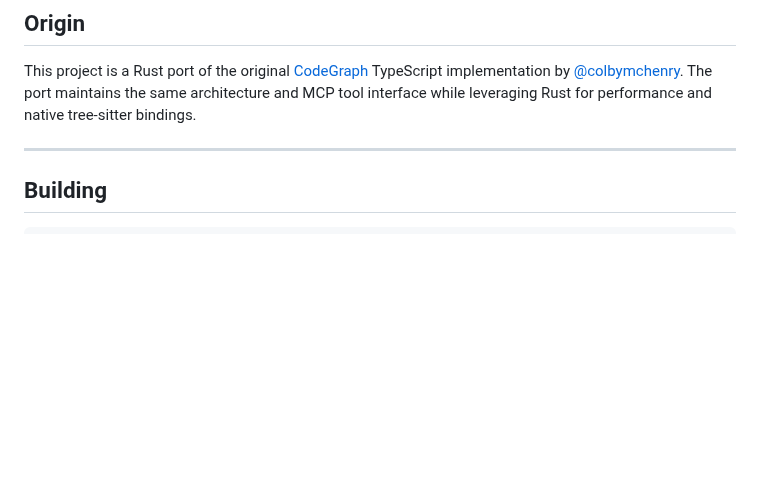
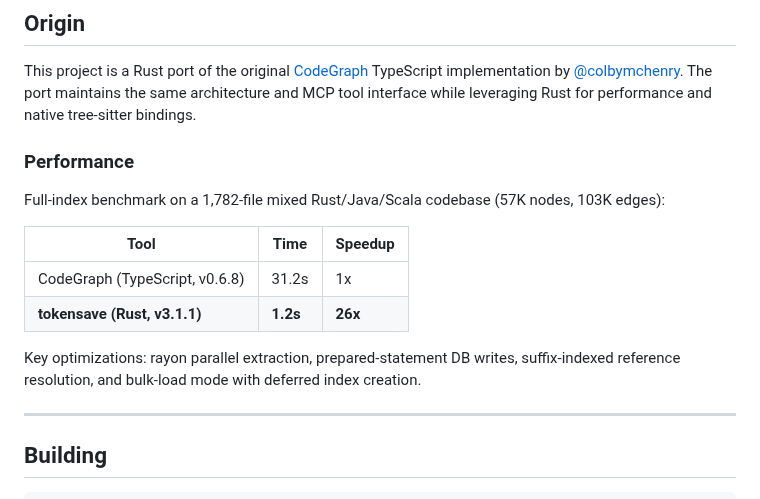
Before and after one commit to aovestdipaperino/tokensave, a Markdown page: README.md, the part around the change. Rendered like a GitHub page; blank space fills up the shorter version.

Commit message:
add performance benchmark vs CodeGraph to README
tokensave indexes a 1,782-file codebase in 1.2s vs 31.2s for the
original TypeScript CodeGraph — 26x faster.

```diff
--- a/README.md
+++ b/README.md
@@ -969,6 +969,17 @@ Large projects take longer on the first full index.
 
 This project is a Rust port of the original [CodeGraph](https://github.com/colbymchenry/codegraph) TypeScript implementation by [@colbymchenry](https://github.com/colbymchenry). The port maintains the same architecture and MCP tool interface while leveraging Rust for performance and native tree-sitter bindings.
 
+### Performance
+
+Full-index benchmark on a 1,782-file mixed Rust/Java/Scala codebase (57K nodes, 103K edges):
+
+| Tool | Time | Speedup |
+|---|---|---|
+| CodeGraph (TypeScript, v0.6.8) | 31.2s | 1x |
+| **tokensave (Rust, v3.1.1)** | **1.2s** | **26x** |
+
+Key optimizations: rayon parallel extraction, prepared-statement DB writes, suffix-indexed reference resolution, and bulk-load mode with deferred index creation.
+
 ---
 
 ## Building
```
